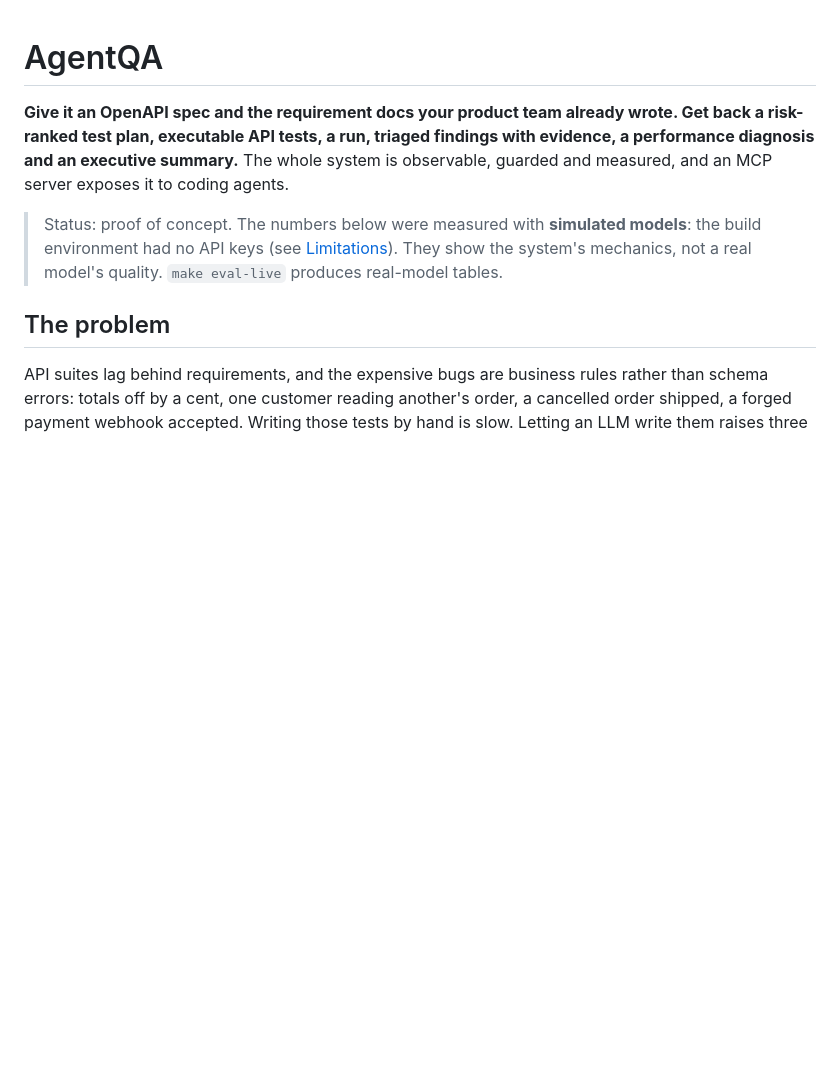
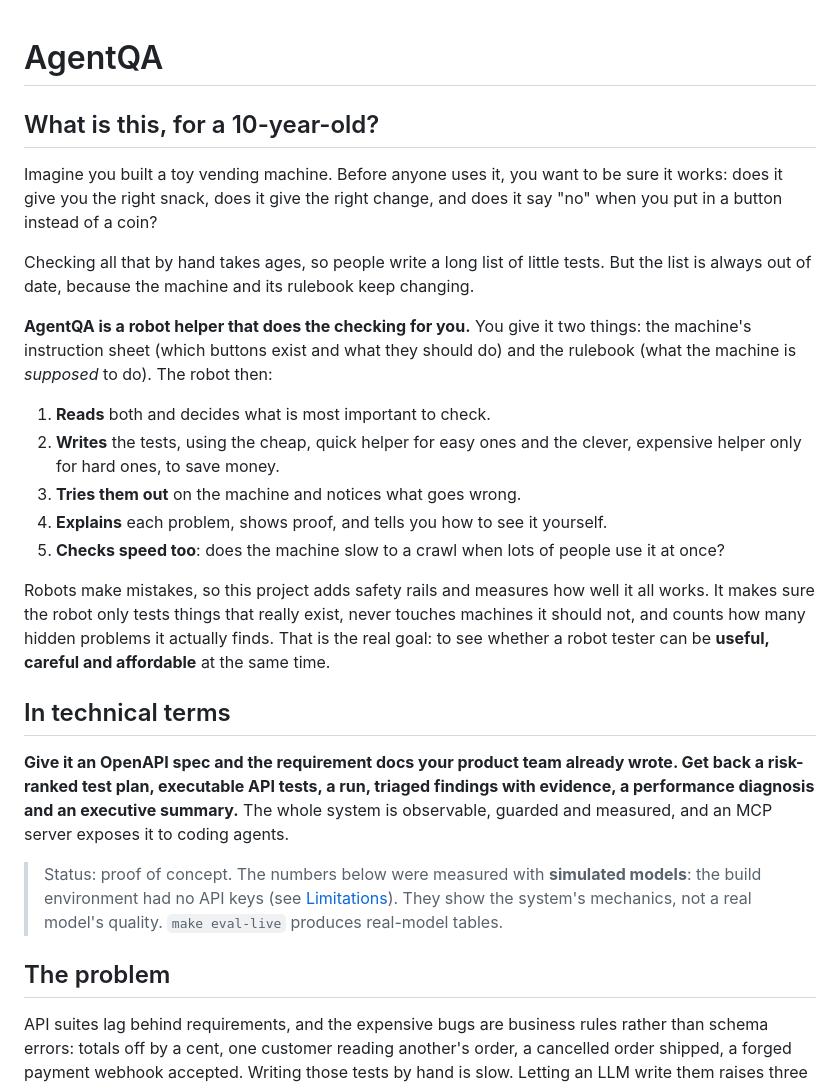
Before and after one commit to Zapkid/agentqa, a Markdown page: README.md, the part around the change. Drawn GitHub-style; blank space fills up the shorter version.

Commit message:
README: open with a plain-language explanation of the project's aim
Co-Authored-By: Claude Sonnet 5.5 <noreply@anthropic.com>
Claude-Session: https://claude.ai/code/session_01BWUJbwG4APeLxEvczrmJ9W

```diff
--- a/README.md
+++ b/README.md
@@ -1,4 +1,31 @@
 # AgentQA
+
+## What is this, for a 10-year-old?
+
+Imagine you built a toy vending machine. Before anyone uses it, you want to be sure it works:
+does it give you the right snack, does it give the right change, and does it say "no" when you put
+in a button instead of a coin?
+
+Checking all that by hand takes ages, so people write a long list of little tests. But the list is
+always out of date, because the machine and its rulebook keep changing.
+
+**AgentQA is a robot helper that does the checking for you.** You give it two things: the machine's
+instruction sheet (which buttons exist and what they should do) and the rulebook (what the machine is
+*supposed* to do). The robot then:
+
+1. **Reads** both and decides what is most important to check.
+2. **Writes** the tests, using the cheap, quick helper for easy ones and the clever, expensive helper
+   only for hard ones, to save money.
+3. **Tries them out** on the machine and notices what goes wrong.
+4. **Explains** each problem, shows proof, and tells you how to see it yourself.
+5. **Checks speed too**: does the machine slow to a crawl when lots of people use it at once?
+
+Robots make mistakes, so this project adds safety rails and measures how well it all works. It makes
+sure the robot only tests things that really exist, never touches machines it should not, and
+counts how many hidden problems it actually finds. That is the real goal: to see whether a robot
+tester can be **useful, careful and affordable** at the same time.
+
+## In technical terms
 
 **Give it an OpenAPI spec and the requirement docs your product team already wrote. Get back a
 risk-ranked test plan, executable API tests, a run, triaged findings with evidence, a performance
```
